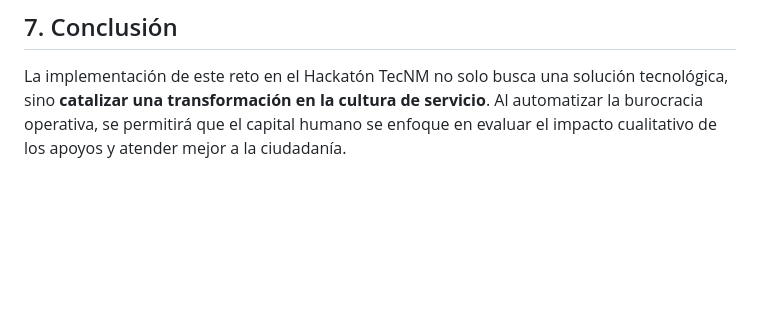
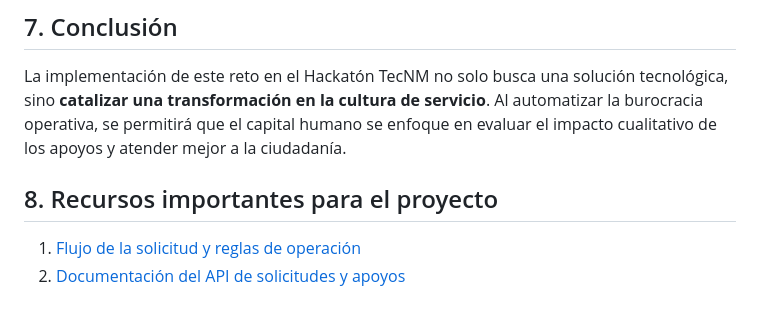
Before and after one commit to data-science-adventure/e-apoyo, a Markdown page: README.md, the part around the change. Drawn GitHub-style; blank space fills up the shorter version.

Commit message:
update: adding project description

```diff
--- a/README.md
+++ b/README.md
@@ -86,3 +86,8 @@ Para el éxito de este reto, la organización proveerá:
 ## 7. Conclusión
 
 La implementación de este reto en el Hackatón TecNM no solo busca una solución tecnológica, sino **catalizar una transformación en la cultura de servicio**. Al automatizar la burocracia operativa, se permitirá que el capital humano se enfoque en evaluar el impacto cualitativo de los apoyos y atender mejor a la ciudadanía.
+
+## 8. Recursos importantes para el proyecto
+
+1. [Flujo de la solicitud y reglas de operación](docs/requerimientos.md)
+2. [Documentación del API de solicitudes y apoyos](docs/api.md)
```
Also changed, not shown: docs/api.md (renamed from API.md).
